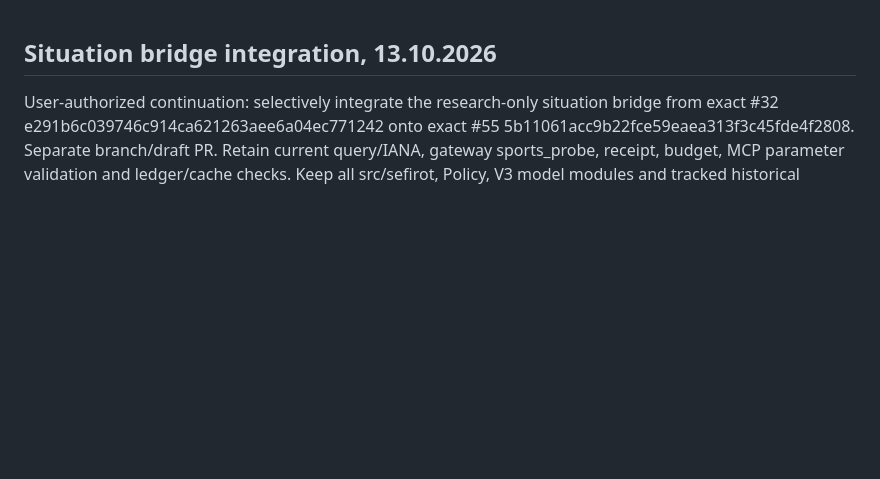
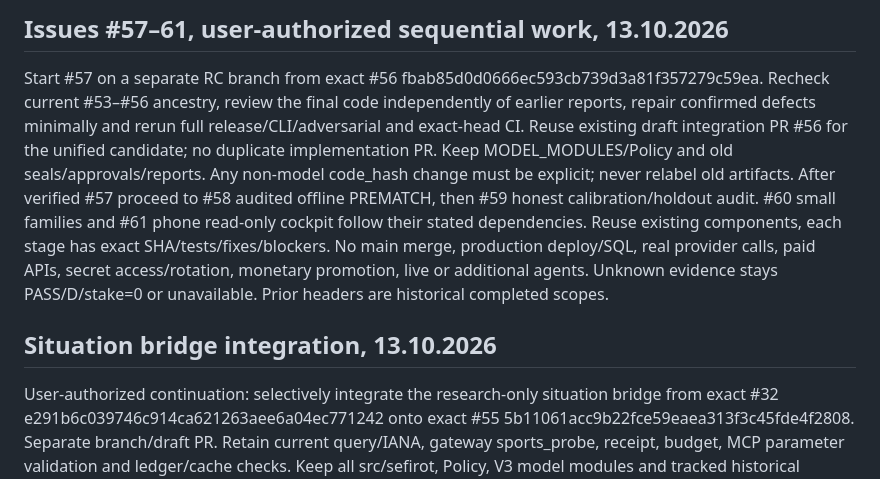
Before and after one commit to VolodimerT/Sefirot, a Markdown page: AGENTS.md, the part around the change. Drawn GitHub-style; blank space fills up the shorter version.

Commit message:
Record unified CORE 2.4.2 RC provenance, validation and production blockers

```diff
--- a/AGENTS.md
+++ b/AGENTS.md
@@ -1,3 +1,20 @@
+## Issues #57–61, user-authorized sequential work, 13.10.2026
+
+Start #57 on a separate RC branch from exact #56
+fbab85d0d0666ec593cb739d3a81f357279c59ea. Recheck current #53–#56 ancestry,
+review the final code independently of earlier reports, repair confirmed
+defects minimally and rerun full release/CLI/adversarial and exact-head CI.
+Reuse existing draft integration PR #56 for the unified candidate; no duplicate
+implementation PR. Keep MODEL_MODULES/Policy and old seals/approvals/reports.
+Any non-model code_hash change must be explicit; never relabel old artifacts.
+After verified #57 proceed to #58 audited offline PREMATCH, then #59 honest
+calibration/holdout audit. #60 small families and #61 phone read-only cockpit
+follow their stated dependencies. Reuse existing components, each stage has
+exact SHA/tests/fixes/blockers. No main merge, production deploy/SQL, real
+provider calls, paid APIs, secret access/rotation, monetary promotion, live or
+additional agents. Unknown evidence stays PASS/D/stake=0 or unavailable.
+Prior headers are historical completed scopes.
+
 ## Situation bridge integration, 13.10.2026
 
 User-authorized continuation: selectively integrate the research-only situation
```
Also changed, not shown: docs/CORE242_RELEASE_READINESS_ISSUE57.md (added, +115 -0 lines).
